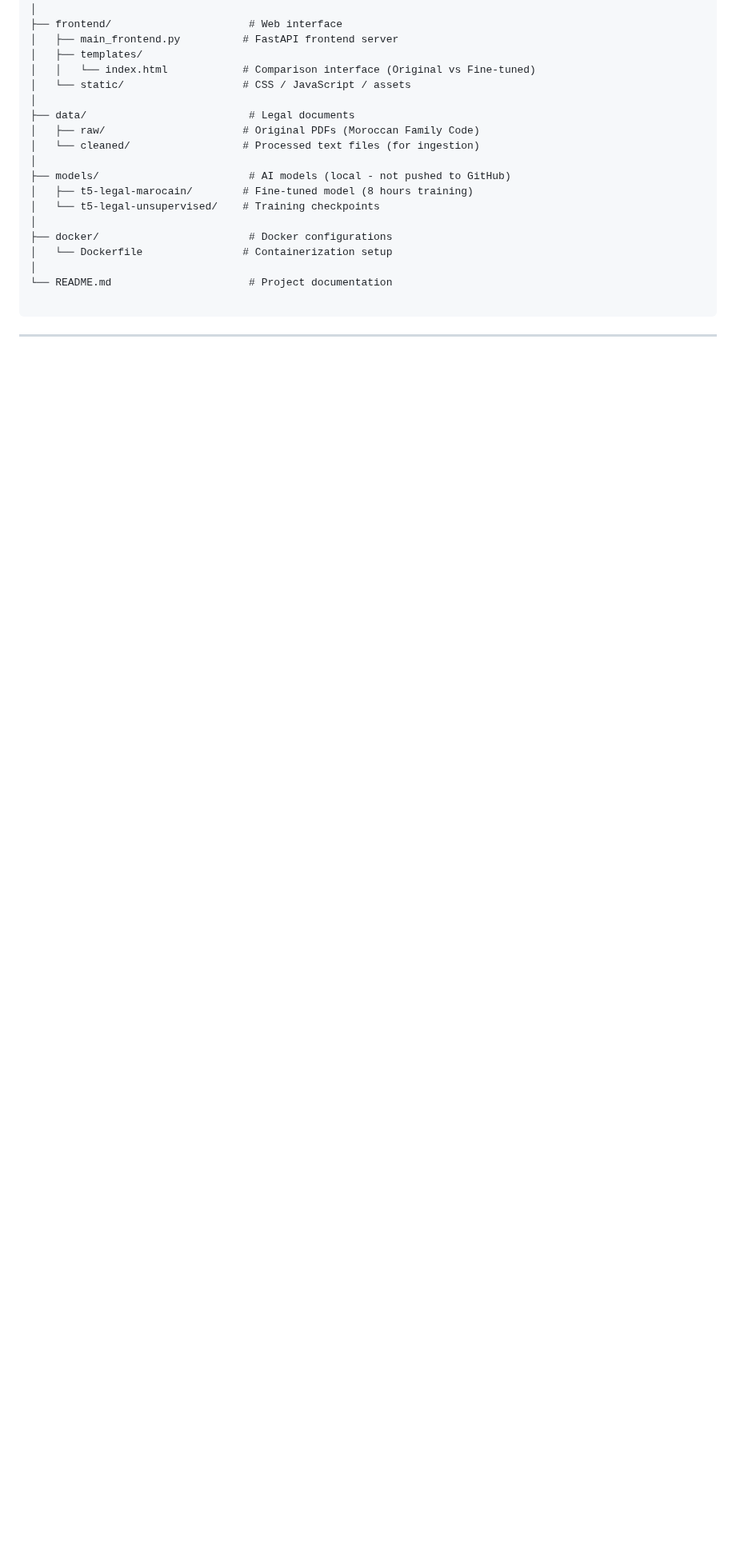
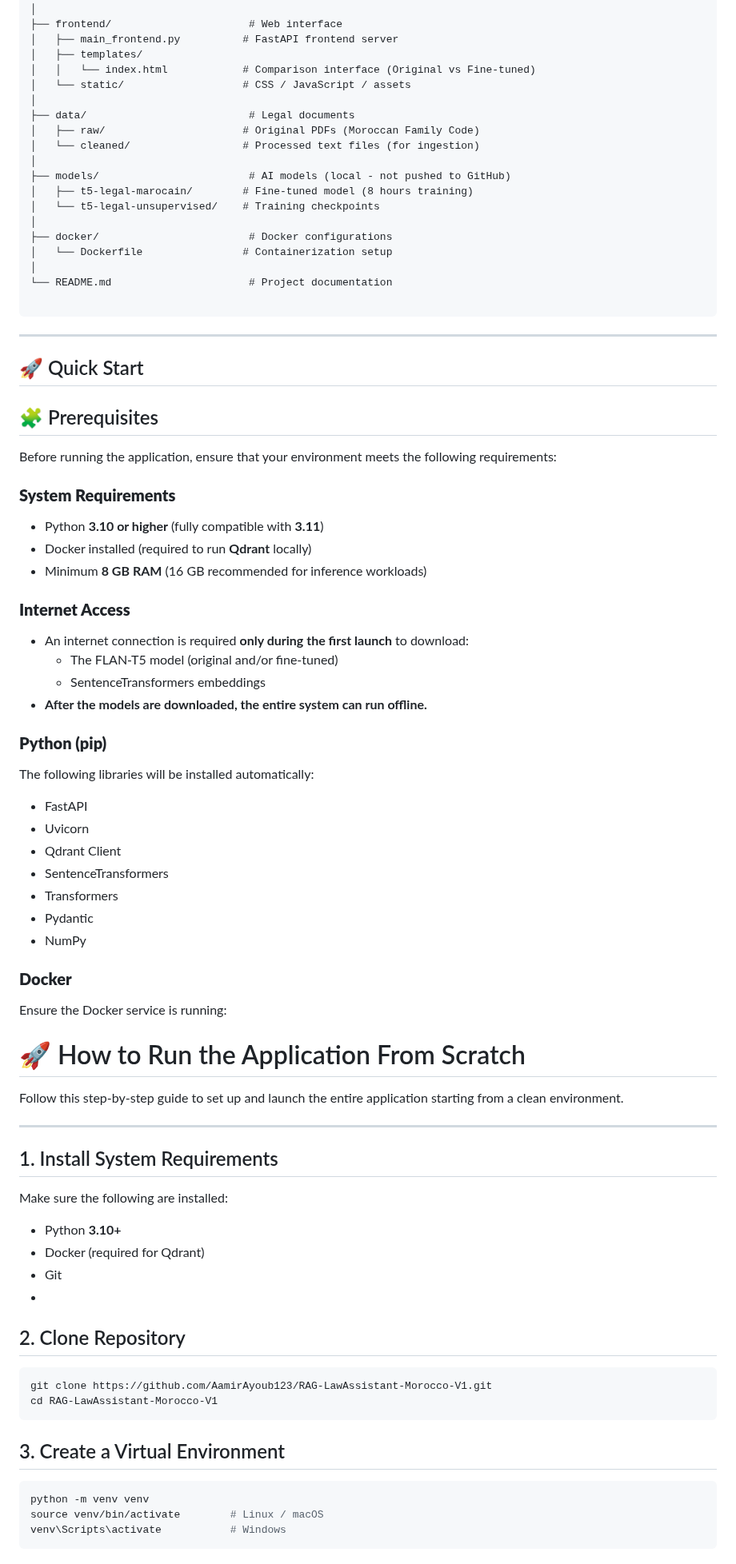
Before and after one commit to AamirAyoub123/RAG-LawAssistant-Morocco-V1, a Markdown page: README.md, the part around one of its changes. Shown at 80% size. Drawn GitHub-style; blank space fills up the shorter version.

````diff
--- a/README.md
+++ b/README.md
@@ -117,3 +135,64 @@ moroccan-law-rag-v1/
 ```
 
 ---
+
+
+## 🚀 Quick Start
+
+
+## 🧩 Prerequisites
+
+Before running the application, ensure that your environment meets the following requirements:
+
+### **System Requirements**
+- Python **3.10 or higher** (fully compatible with **3.11**)
+- Docker installed (required to run **Qdrant** locally)
+- Minimum **8 GB RAM** (16 GB recommended for inference workloads)
+
+### **Internet Access**
+- An internet connection is required **only during the first launch** to download:
+  - The FLAN-T5 model (original and/or fine-tuned)
+  - SentenceTransformers embeddings
+- **After the models are downloaded, the entire system can run offline.**
+
+### **Python (pip)**
+The following libraries will be installed automatically:
+- FastAPI
+- Uvicorn
+- Qdrant Client
+- SentenceTransformers
+- Transformers
+- Pydantic
+- NumPy
+
+### **Docker**
+Ensure the Docker service is running:
+
+
+# 🚀 How to Run the Application From Scratch
+
+Follow this step-by-step guide to set up and launch the entire application starting from a clean environment.
+
+---
+
+## 1. Install System Requirements
+
+Make sure the following are installed:
+
+- Python **3.10+**
+- Docker (required for Qdrant)
+- Git
+-
+## 2. Clone Repository
+```bash
+git clone https://github.com/AamirAyoub123/RAG-LawAssistant-Morocco-V1.git
+cd RAG-LawAssistant-Morocco-V1
+```
+
+## 3. Create a Virtual Environment
+```bash
+python -m venv venv
+source venv/bin/activate        # Linux / macOS
+venv\Scripts\activate           # Windows
+```
+
````
Also changed, not shown: other parts of README.md (+84 -9 lines).
